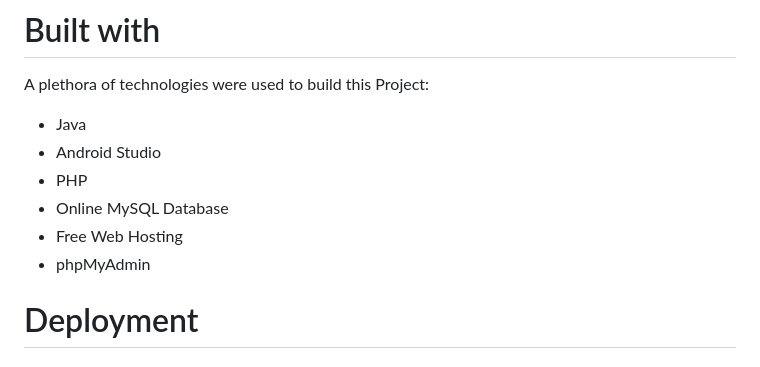
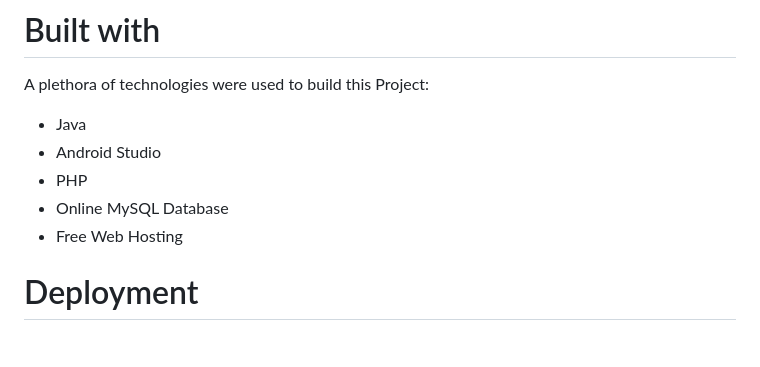
Before and after one commit to thanoskalantzis/S.now, a Markdown page: README.md, the part around the change. GitHub-like rendering.

```diff
--- a/README.md
+++ b/README.md
@@ -53,7 +53,6 @@ A plethora of technologies were used to build this Project:
 - PHP
 - Online MySQL Database
 - Free Web Hosting
-- phpMyAdmin
 
 # Deployment
 
```
